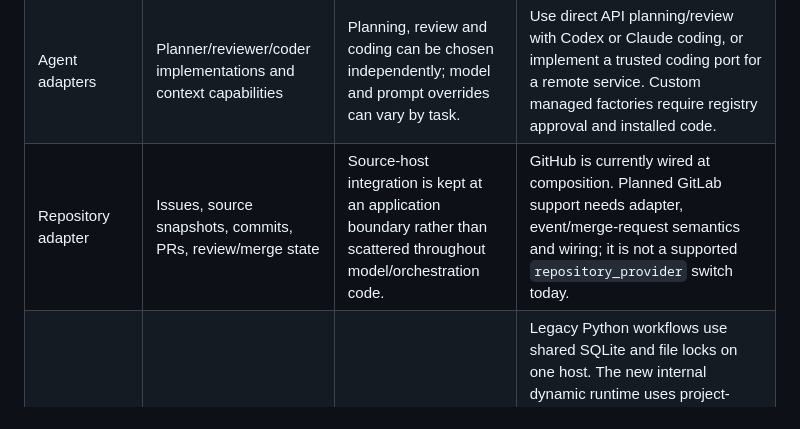
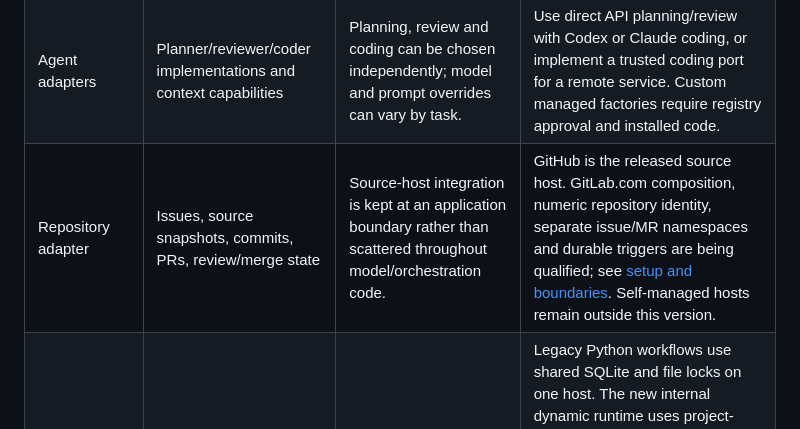
Before and after one commit to phudekar/flumic-software-factory, a Markdown page: docs/architecture.md, the part around the change. GitHub-like rendering.

```diff
--- a/docs/architecture.md
+++ b/docs/architecture.md
@@ -63,7 +63,7 @@ when starting, and the current runtime does not provide graceful drain guarantee
 | Application service and ports | Planning, triage, implementation, review, feedback and merge-verification operations | Business operations depend on interfaces and typed requests/results instead of Hatchet/OpenAI clients; fakes can exercise behavior without a live engine or paid model call. | The same operations support the Hatchet adapter and one-shot local runner. There is one cohesive service, not a microservice per stage. |
 | Domain models and patch policy | Change contracts, path/file limits, completeness and content validation | Shared checks remain consistent as coding backends change; model choice does not redefine what the application can publish. | API coding and CLI coding return the same completed-patch contract. Publication policy is not an OS/network sandbox, and trusted adapters must protect extra data they load. |
 | Agent adapters | Planner/reviewer/coder implementations and context capabilities | Planning, review and coding can be chosen independently; model and prompt overrides can vary by task. | Use direct API planning/review with Codex or Claude coding, or implement a trusted coding port for a remote service. Custom managed factories require registry approval and installed code. |
-| Repository adapter | Issues, source snapshots, commits, PRs, review/merge state | Source-host integration is kept at an application boundary rather than scattered throughout model/orchestration code. | GitHub is currently wired at composition. Planned GitLab support needs adapter, event/merge-request semantics and wiring; it is not a supported `repository_provider` switch today. |
+| Repository adapter | Issues, source snapshots, commits, PRs, review/merge state | Source-host integration is kept at an application boundary rather than scattered throughout model/orchestration code. | GitHub is the released source host. GitLab.com composition, numeric repository identity, separate issue/MR namespaces and durable triggers are being qualified; see [setup and boundaries](gitlab.md). Self-managed hosts remain outside this version. |
 | Execution-state adapter | Prepared plans/patches, cursors, issue claims and recovery | The application can reconcile retries using recorded progress, with state operations behind a port. | Legacy Python workflows use shared SQLite and file locks on one host. The new internal dynamic runtime uses project-scoped encrypted state and canonical claims in PostgreSQL; its coordinator adapter is qualified with mixed builtin/Docker graphs on real Hatchet and shared workers, and the executable catalog composes existing application operations per pinned context. Project-scoped APIs and assignment-authenticated transports activate the runtime through a fixed control service; see the [runtime API guide](project-runtime-api.md). |
 | Observation adapters | Operation/model context, logs, retained events and optional OTLP export | Instrumentation can change without rewriting development operations; execution policy stays separate from the monitoring vendor. | Use structured logging alone, managed Control Plane reporting, or optional SigNoz telemetry. Captured call content depends on policy; CLI accounting is not a complete internal transcript. |
 | Composition root + validated configuration | Constructing dependencies, selecting trusted implementations and resolving settings | Wiring stays explicit, and configuration changes can tune established behavior without editing the application service. | Change a task model/prompt through a saved profile, or load an approved installed factory. Configuration cannot create a new Python stage or make an unimplemented runtime available. |
```
Also changed, not shown: README.md (+1 -1 lines), docs/configuration-workers.md (+24 -0 lines), docs/gitlab.md (added, +63 -0 lines), docs/images/gitlab-repository.png (added), docs/images/gitlab-triggers.png (added), 10 other files.
